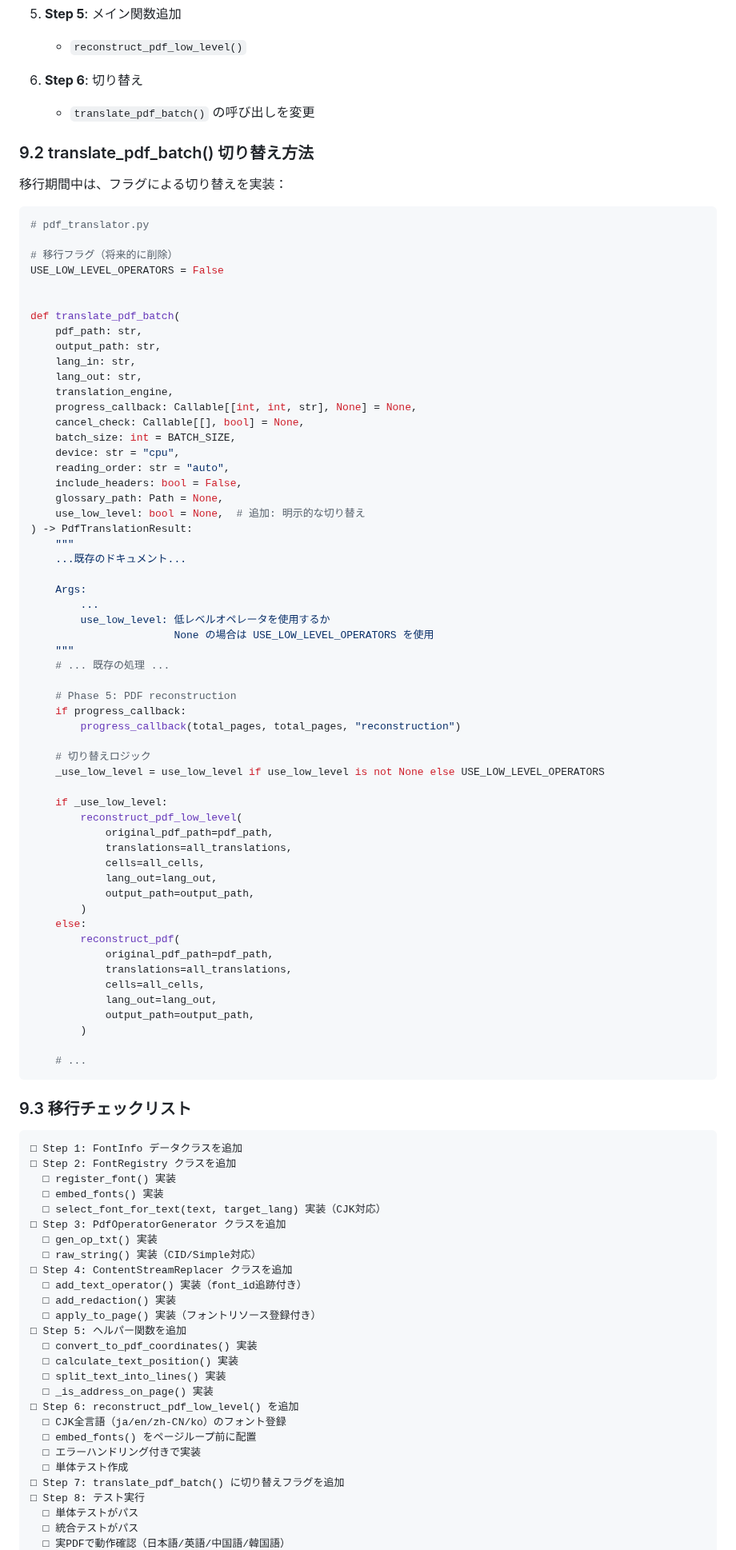
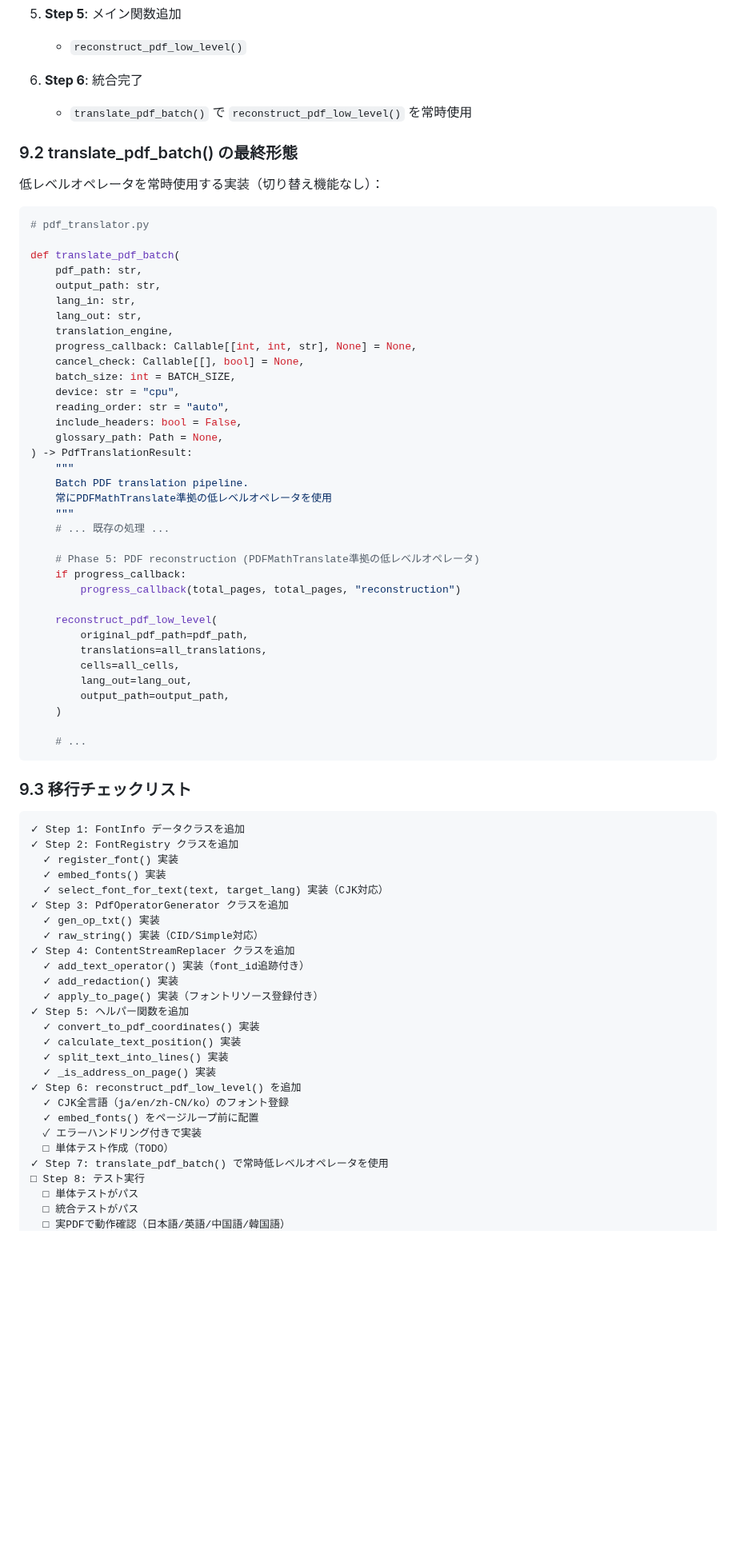
Before and after one commit to minimo162/yakulingo, a Markdown page: docs/PDF_LOW_LEVEL_OPERATOR_MIGRATION.md, the part around one of its changes. Shown at 80% size. GitHub-like rendering; blank space fills up the shorter version.

Commit message:
Fix spec inconsistencies: remove switching logic references (v6.0)
- Update Section 9.2 to show final implementation without switching
- Update Section 9.3 migration checklist with completion status
- Update Section 10 completion criteria with checked items
- Mark reconstruct_pdf() as deprecated in Section 1.2 and 3.1
- Add version 6.0 to change history

````diff
--- a/docs/PDF_LOW_LEVEL_OPERATOR_MIGRATION.md
+++ b/docs/PDF_LOW_LEVEL_OPERATOR_MIGRATION.md
@@ -1159,19 +1159,15 @@ class TestIntegration:
 5. **Step 5**: メイン関数追加
    - `reconstruct_pdf_low_level()`
 
-6. **Step 6**: 切り替え
-   - `translate_pdf_batch()` の呼び出しを変更
+6. **Step 6**: 統合完了
+   - `translate_pdf_batch()` で `reconstruct_pdf_low_level()` を常時使用
 
-### 9.2 translate_pdf_batch() 切り替え方法
+### 9.2 translate_pdf_batch() の最終形態
 
-移行期間中は、フラグによる切り替えを実装：
+低レベルオペレータを常時使用する実装（切り替え機能なし）：
 
 ```python
 # pdf_translator.py
-
-# 移行フラグ（将来的に削除）
-USE_LOW_LEVEL_OPERATORS = False
-
 
 def translate_pdf_batch(
     pdf_path: str,
@@ -1186,41 +1182,24 @@ def translate_pdf_batch(
     reading_order: str = "auto",
     include_headers: bool = False,
     glossary_path: Path = None,
-    use_low_level: bool = None,  # 追加: 明示的な切り替え
 ) -> PdfTranslationResult:
     """
-    ...既存のドキュメント...
-
-    Args:
-        ...
-        use_low_level: 低レベルオペレータを使用するか
-                       None の場合は USE_LOW_LEVEL_OPERATORS を使用
+    Batch PDF translation pipeline.
+    常にPDFMathTranslate準拠の低レベルオペレータを使用
     """
     # ... 既存の処理 ...
 
-    # Phase 5: PDF reconstruction
+    # Phase 5: PDF reconstruction (PDFMathTranslate準拠の低レベルオペレータ)
     if progress_callback:
         progress_callback(total_pages, total_pages, "reconstruction")
 
-    # 切り替えロジック
-    _use_low_level = use_low_level if use_low_level is not None else USE_LOW_LEVEL_OPERATORS
-
-    if _use_low_level:
-        reconstruct_pdf_low_level(
-            original_pdf_path=pdf_path,
-            translations=all_translations,
-            cells=all_cells,
-            lang_out=lang_out,
-            output_path=output_path,
-        )
-    else:
-        reconstruct_pdf(
-            original_pdf_path=pdf_path,
-            translations=all_translations,
-            cells=all_cells,
-            lang_out=lang_out,
-            output_path=output_path,
-        )
+    reconstruct_pdf_low_level(
+        original_pdf_path=pdf_path,
+        translations=all_translations,
+        cells=all_cells,
+        lang_out=lang_out,
+        output_path=output_path,
+    )
 
     # ...
 ```
@@ -1228,29 +1207,29 @@ def translate_pdf_batch(
 ### 9.3 移行チェックリスト
 
 ```
-□ Step 1: FontInfo データクラスを追加
-□ Step 2: FontRegistry クラスを追加
-  □ register_font() 実装
-  □ embed_fonts() 実装
-  □ select_font_for_text(text, target_lang) 実装（CJK対応）
-□ Step 3: PdfOperatorGenerator クラスを追加
-  □ gen_op_txt() 実装
-  □ raw_string() 実装（CID/Simple対応）
-□ Step 4: ContentStreamReplacer クラスを追加
-  □ add_text_operator() 実装（font_id追跡付き）
-  □ add_redaction() 実装
-  □ apply_to_page() 実装（フォントリソース登録付き）
-□ Step 5: ヘルパー関数を追加
-  □ convert_to_pdf_coordinates() 実装
-  □ calculate_text_position() 実装
-  □ split_text_into_lines() 実装
-  □ _is_address_on_page() 実装
-□ Step 6: reconstruct_pdf_low_level() を追加
-  □ CJK全言語（ja/en/zh-CN/ko）のフォント登録
-  □ embed_fonts() をページループ前に配置
-  □ エラーハンドリング付きで実装
-  □ 単体テスト作成
-□ Step 7: translate_pdf_batch() に切り替えフラグを追加
+✓ Step 1: FontInfo データクラスを追加
+✓ Step 2: FontRegistry クラスを追加
+  ✓ register_font() 実装
+  ✓ embed_fonts() 実装
+  ✓ select_font_for_text(text, target_lang) 実装（CJK対応）
+✓ Step 3: PdfOperatorGenerator クラスを追加
+  ✓ gen_op_txt() 実装
+  ✓ raw_string() 実装（CID/Simple対応）
+✓ Step 4: ContentStreamReplacer クラスを追加
+  ✓ add_text_operator() 実装（font_id追跡付き）
+  ✓ add_redaction() 実装
+  ✓ apply_to_page() 実装（フォントリソース登録付き）
+✓ Step 5: ヘルパー関数を追加
+  ✓ convert_to_pdf_coordinates() 実装
+  ✓ calculate_text_position() 実装
+  ✓ split_text_into_lines() 実装
+  ✓ _is_address_on_page() 実装
+✓ Step 6: reconstruct_pdf_low_level() を追加
+  ✓ CJK全言語（ja/en/zh-CN/ko）のフォント登録
+  ✓ embed_fonts() をページループ前に配置
+  ✓ エラーハンドリング付きで実装
+  □ 単体テスト作成（TODO）
+✓ Step 7: translate_pdf_batch() で常時低レベルオペレータを使用
 □ Step 8: テスト実行
   □ 単体テストがパス
   □ 統合テストがパス
````
Also changed, not shown: other parts of docs/PDF_LOW_LEVEL_OPERATOR_MIGRATION.md (+22 -20 lines).
